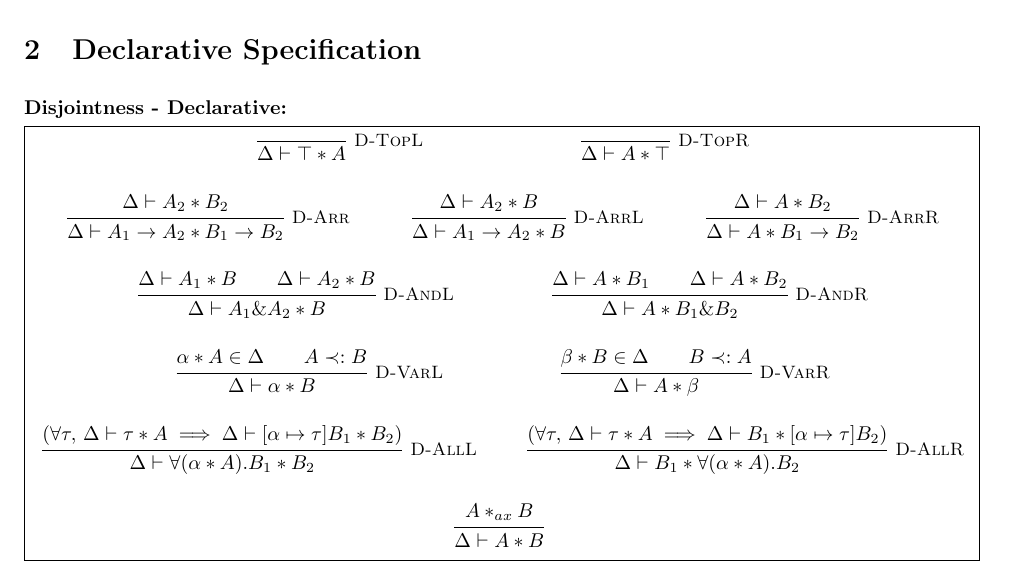
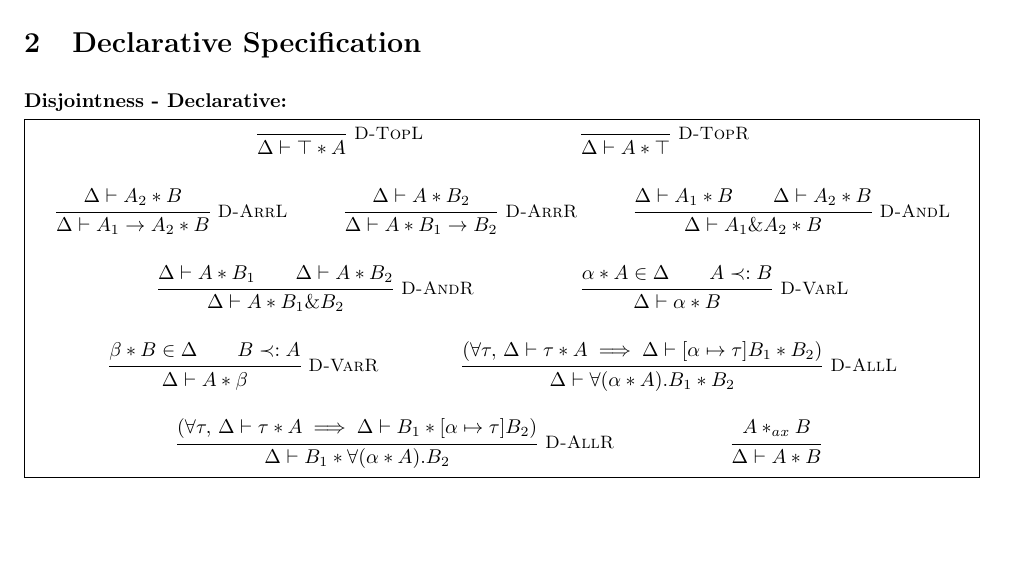
Before and after one commit to martonbognar/modusponens-prototype, a LaTeX document (notes/newspecs.tex): part of page 1 of 9, cut so that both start at the same text, the shorter picture padded with empty space. Compiled offline with pdfLaTeX.

Commit message:
redundant declarative disjointness rule removed

```diff
--- a/notes/newspecs.tex
+++ b/notes/newspecs.tex
@@ -51,7 +51,7 @@ Desugaring of new coercion operators into target functions.
   \begin{mathpar}
     \inferrule*[right=D-TopL]{ }{\disjoint{\Delta}{\top}{A}} \and
     \inferrule*[right=D-TopR]{ }{\disjoint{\Delta}{A}{\top}} \\
-    \inferrule*[right=D-Arr]{\disjoint{\Delta}{A_2}{B_2}}{\disjoint{\Delta}{A_1\to A_2}{B_1\to B_2}} \and
+    %% \inferrule*[right=D-Arr]{\disjoint{\Delta}{A_2}{B_2}}{\disjoint{\Delta}{A_1\to A_2}{B_1\to B_2}} \and
     \inferrule*[right=D-ArrL]{\disjoint{\Delta}{A_2}{B}}{\disjoint{\Delta}{A_1\to A_2}{B}} \and
     \inferrule*[right=D-ArrR]{\disjoint{\Delta}{A}{B_2}}{\disjoint{\Delta}{A}{B_1\to B_2}} \and
     \inferrule*[right=D-AndL]{\disjoint{\Delta}{A_1}{B} \\ \disjoint{\Delta}{A_2}{B}}{\disjoint{\Delta}{A_1\& A_2}{B}} \and
```
